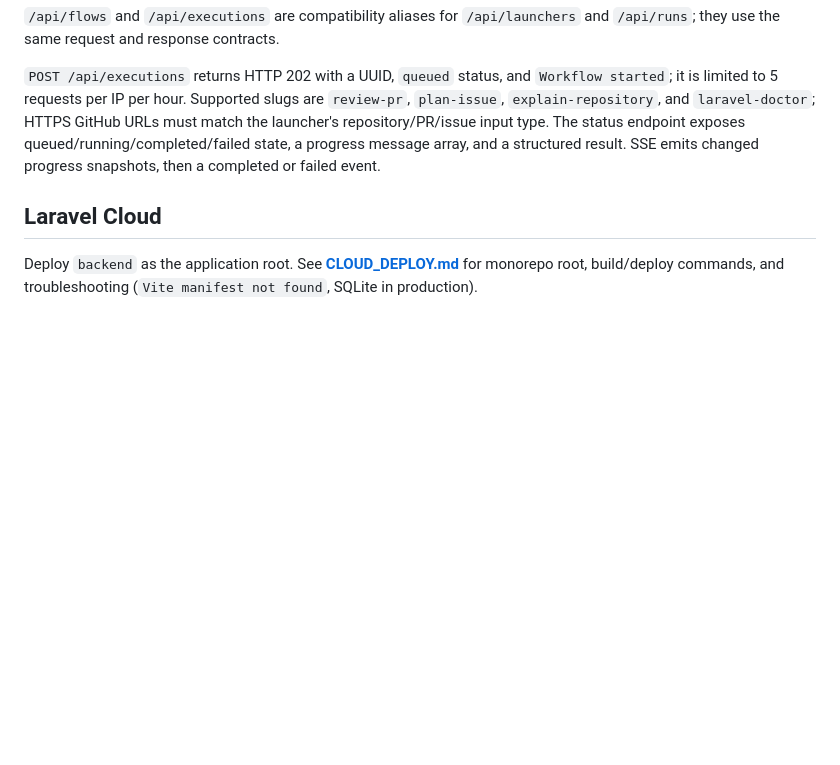
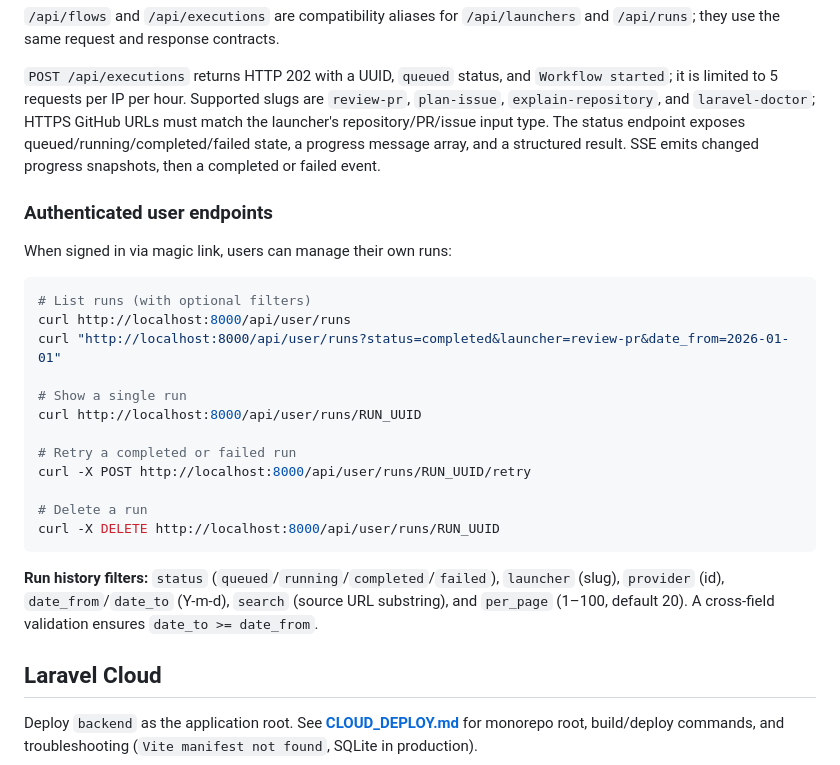
Before and after one commit to jellydn/ai-flow, a Markdown page: backend/README.md, the part around the change. Rendered like a GitHub page; blank space fills up the shorter version.

Commit message:
docs: sync TESTING.md and API docs with recent changes
- TESTING.md: replace stale 'no frontend tests' section with Vitest +
  React Testing Library setup details (config, setup file, RunHistory
  component tests, watch mode).
- backend/README.md: add Authenticated user endpoints subsection
  documenting GET/POST/DELETE /api/user/runs with all filter params
  (status, launcher, provider, dates, search, per_page).

````diff
--- a/backend/README.md
+++ b/backend/README.md
@@ -100,6 +100,27 @@ curl -N -H 'Accept: text/event-stream' http://localhost:8000/api/executions/RUN_
 
 `POST /api/executions` returns HTTP 202 with a UUID, `queued` status, and `Workflow started`; it is limited to 5 requests per IP per hour. Supported slugs are `review-pr`, `plan-issue`, `explain-repository`, and `laravel-doctor`; HTTPS GitHub URLs must match the launcher's repository/PR/issue input type. The status endpoint exposes queued/running/completed/failed state, a progress message array, and a structured result. SSE emits changed progress snapshots, then a completed or failed event.
 
+### Authenticated user endpoints
+
+When signed in via magic link, users can manage their own runs:
+
+```bash
+# List runs (with optional filters)
+curl http://localhost:8000/api/user/runs
+curl "http://localhost:8000/api/user/runs?status=completed&launcher=review-pr&date_from=2026-01-01"
+
+# Show a single run
+curl http://localhost:8000/api/user/runs/RUN_UUID
+
+# Retry a completed or failed run
+curl -X POST http://localhost:8000/api/user/runs/RUN_UUID/retry
+
+# Delete a run
+curl -X DELETE http://localhost:8000/api/user/runs/RUN_UUID
+```
+
+**Run history filters:** `status` (`queued`/`running`/`completed`/`failed`), `launcher` (slug), `provider` (id), `date_from`/`date_to` (Y-m-d), `search` (source URL substring), and `per_page` (1–100, default 20). A cross-field validation ensures `date_to >= date_from`.
+
 ## Laravel Cloud
 
 Deploy `backend` as the application root. See **[CLOUD_DEPLOY.md](CLOUD_DEPLOY.md)** for monorepo root, build/deploy commands, and troubleshooting (`Vite manifest not found`, SQLite in production).
````
Also changed, not shown: .planning/codebase/TESTING.md (+5 -1 lines).
